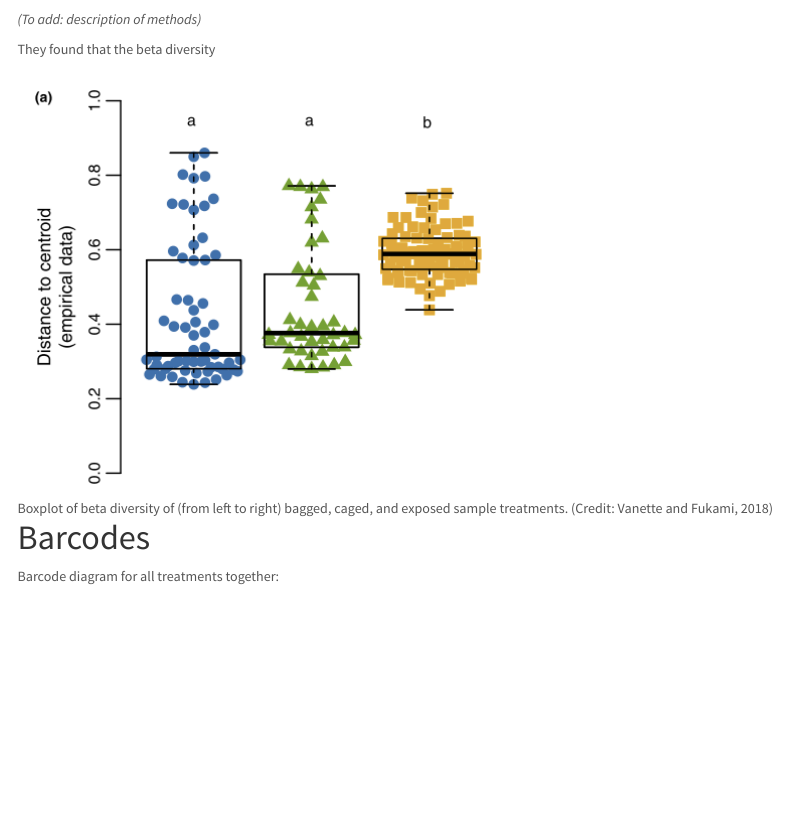
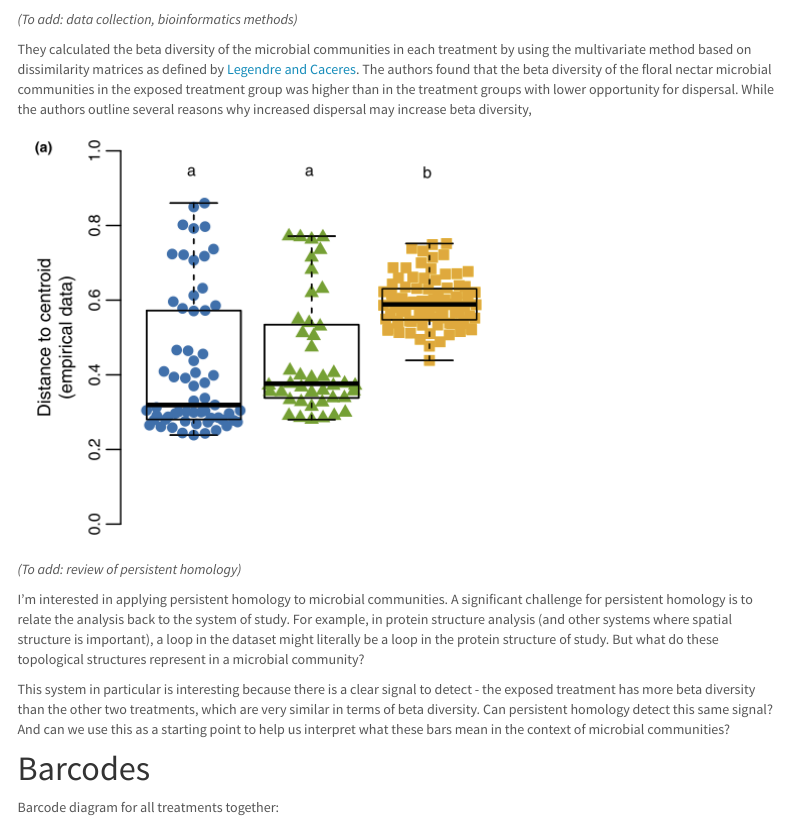
Before and after one commit to pommevilla/nectar_ph, an R Markdown document (nmph.Rmd): the page in a window 1100 px wide, from 660 px down. Rendered offline with R 4.5, knitr and Pandoc, with nearby package versions; some code elsewhere in the file could not run offline; menus at the side of the page are left out.

Commit message:
Finish first pass of intro

````diff
--- a/nmph.Rmd
+++ b/nmph.Rmd
@@ -77,11 +78,16 @@ ggplotly(jrbp.plot,
 ```
 
 
-*(To add: description of methods)*
+*(To add: data collection, bioinformatics methods)*
 
-They found that the beta diversity
+They calculated the beta diversity of the microbial communities in each treatment by using the multivariate method based on dissimilarity matrices as defined by [Legendre and Caceres](https://onlinelibrary.wiley.com/doi/full/10.1111/ele.12141). The authors found that the beta diversity of the floral nectar microbial communities in the exposed treatment group was higher than in the treatment groups with lower opportunity for dispersal. While the authors outline several reasons why increased dispersal may increase beta diversity,
+![Boxplot of beta diversity of (from left to right) bagged, caged, and exposed sample treatments. (Credit: Vanette and Fukami, 2018)](./figs/beta_disper.png)
 
-![Boxplot of beta diversity of (from left to right) bagged, caged, and exposed sample treatments. (Credit: Vanette and Fukami, 2018)](./figs/beta_disper.png)
+*(To add: review of persistent homology)*
+
+I'm interested in applying persistent homology to microbial communities. A significant challenge for persistent homology is to relate the analysis back to the system of study. For example, in protein structure analysis (and other systems where spatial structure is important), a loop in the dataset might literally be a loop in the protein structure of study. But what do these topological structures represent in a microbial community?
+
+This system in particular is interesting because there is a clear signal to detect - the exposed treatment has more beta diversity than the other two treatments, which are very similar in terms of beta diversity. Can persistent homology detect this same signal? And can we use this as a starting point to help us interpret what these bars mean in the context of microbial communities?
 
 # Barcodes
 
````
Also changed, not shown: nmph.Rmd (5 more changed lines).
